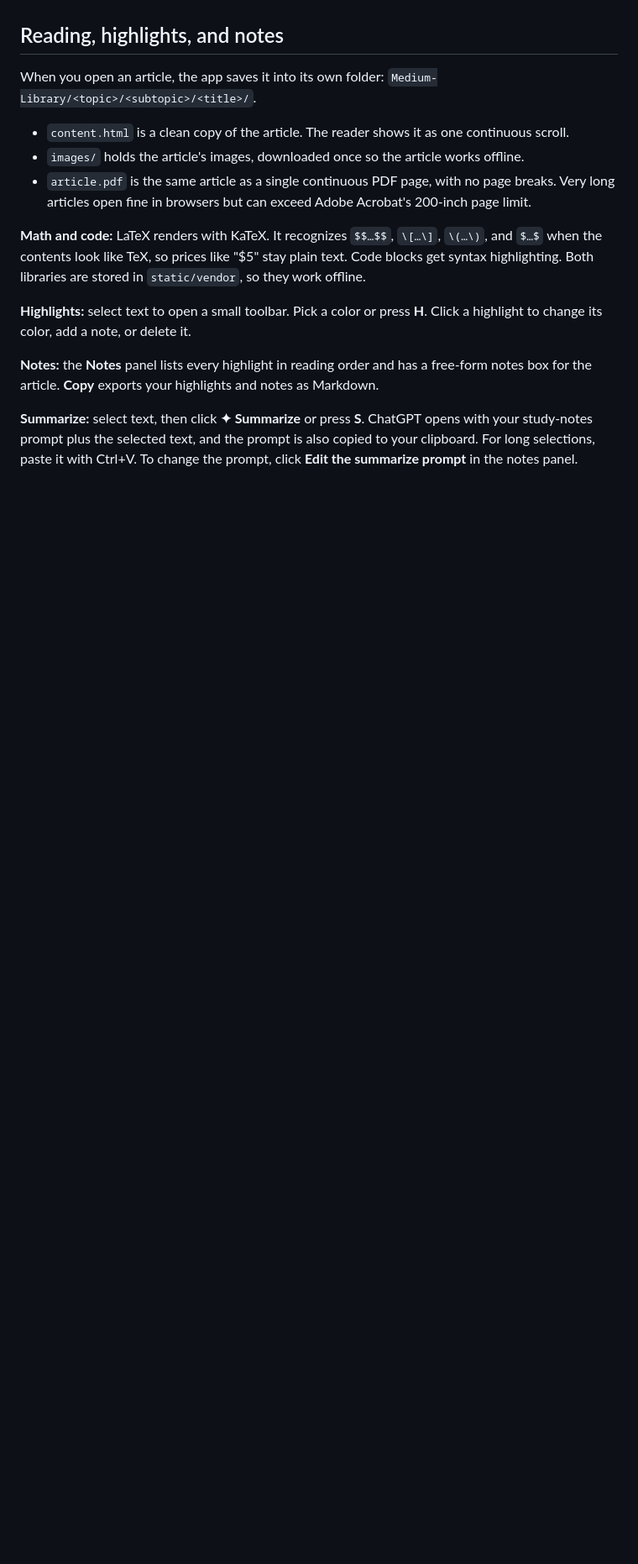
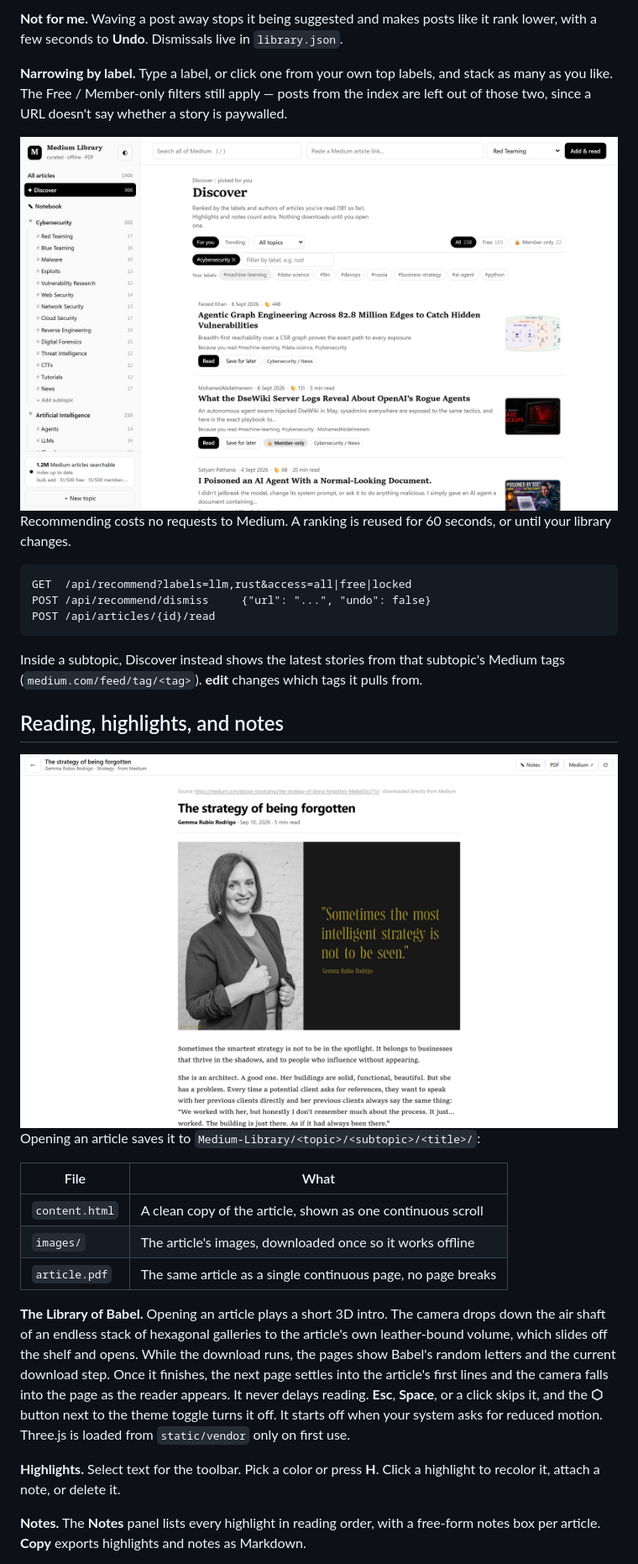
Before and after one commit to davidrencse/news, a Markdown page: README.md, the part around one of its changes. Shown at 84% size. GitHub-like rendering; pictures changed too: docs/images/labels.png (added), docs/images/reader.png (added); blank space fills up the shorter version.

````diff
--- a/README.md
+++ b/README.md
@@ -50,17 +115,47 @@ trust, or set `HOST=127.0.0.1` to keep the app on your computer only.
+**Not for me.** Waving a post away stops it being suggested and makes posts like it rank lower, with
+a few seconds to **Undo**. Dismissals live in `library.json`.
+
+**Narrowing by label.** Type a label, or click one from your own top labels, and stack as many as you
+like. The Free / Member-only filters still apply — posts from the index are left out of those two,
+since a URL doesn't say whether a story is paywalled.
+
+<img src="docs/images/labels.png" alt="The label bar with #cybersecurity selected, narrowing the ranked list" width="900">
+
+Recommending costs no requests to Medium. A ranking is reused for 60 seconds, or until your library
+changes.
+
+```
+GET  /api/recommend?labels=llm,rust&access=all|free|locked
+POST /api/recommend/dismiss     {"url": "...", "undo": false}
+POST /api/articles/{id}/read
+```
+
+Inside a subtopic, Discover instead shows the latest stories from that subtopic's Medium tags
+(`medium.com/feed/tag/<tag>`). **edit** changes which tags it pulls from.
 
 ## Reading, highlights, and notes
 
-When you open an article, the app saves it into its own folder: `Medium-Library/<topic>/<subtopic>/<title>/`.
+<img src="docs/images/reader.png" alt="The reader with the highlight toolbar open over a selected paragraph" width="900">
 
-- `content.html` is a clean copy of the article. The reader shows it as one continuous scroll.
-- `images/` holds the article's images, downloaded once so the article works offline.
-- `article.pdf` is the same article as a single continuous PDF page, with no page breaks. Very long articles open fine in browsers but can exceed Adobe Acrobat's 200-inch page limit.
+Opening an article saves it to `Medium-Library/<topic>/<subtopic>/<title>/`:
 
-**Math and code:** LaTeX renders with KaTeX. It recognizes `$$…$$`, `\[…\]`, `\(…\)`, and `$…$` when the contents look like TeX, so prices like "$5" stay plain text. Code blocks get syntax highlighting. Both libraries are stored in `static/vendor`, so they work offline.
+| File | What |
+|---|---|
+| `content.html` | A clean copy of the article, shown as one continuous scroll |
+| `images/` | The article's images, downloaded once so it works offline |
+| `article.pdf` | The same article as a single continuous page, no page breaks |
 
-**Highlights:** select text to open a small toolbar. Pick a color or press **H**. Click a highlight to change its color, add a note, or delete it.
+**The Library of Babel.** Opening an article plays a short 3D intro. The camera drops down the air
+shaft of an endless stack of hexagonal galleries to the article's own leather-bound volume, which
+slides off the shelf and opens. While the download runs, the pages show Babel's random letters and
+the current download step. Once it finishes, the next page settles into the article's first lines and
+the camera falls into the page as the reader appears. It never delays reading. **Esc**, **Space**, or
+a click skips it, and the **⬡** button next to the theme toggle turns it off. It starts off when your
+system asks for reduced motion. Three.js is loaded from `static/vendor` only on first use.
 
-**Notes:** the **Notes** panel lists every highlight in reading order and has a free-form notes box for the article. **Copy** exports your highlights and notes as Markdown.
+**Highlights.** Select text for the toolbar. Pick a color or press **H**. Click a highlight to
+recolor it, attach a note, or delete it.
 
-**Summarize:** select text, then click **✦ Summarize** or press **S**. ChatGPT opens with your study-notes prompt plus the selected text, and the prompt is also copied to your clipboard. For long selections, paste it with Ctrl+V. To change the prompt, click **Edit the summarize prompt** in the notes panel.
+**Notes.** The **Notes** panel lists every highlight in reading order, with a free-form notes box per
+article. **Copy** exports highlights and notes as Markdown.
 
````
Also changed, not shown: other parts of README.md (+214 -76 lines), docs/images/discover-foryou.png (added), docs/images/highlight.png (added), docs/images/library.png (added), 13 other files.
